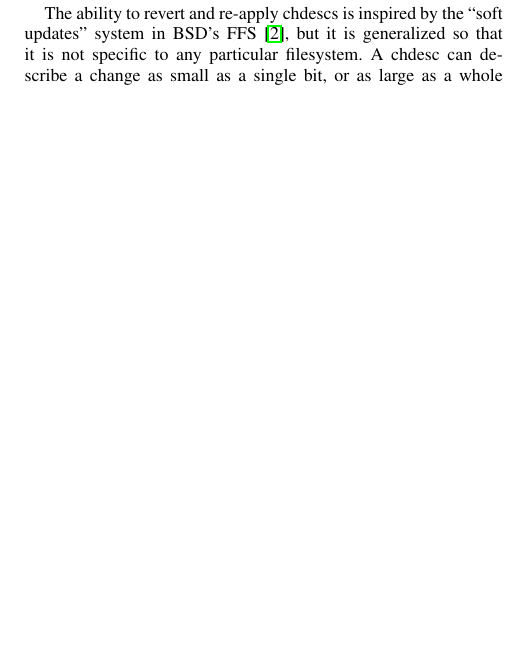
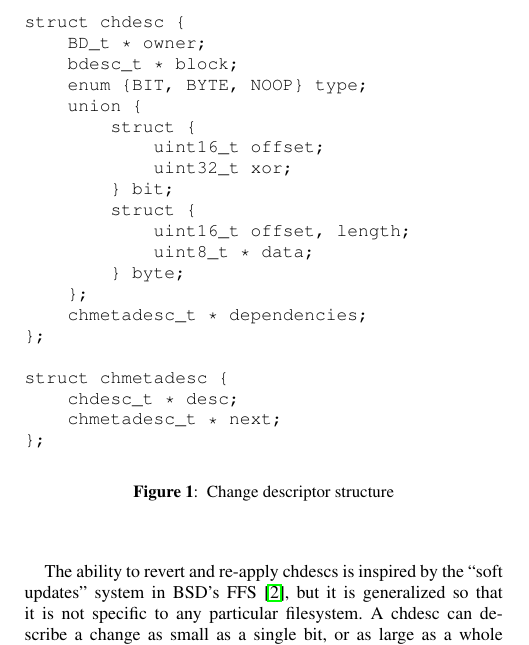
Before and after one commit to ucla-readable/fstitch-doc, a LaTeX document (sosp_wip/abstract.tex, which reads sosp_wip/chdescs.tex): part of one column of page 1 of 2, cut at the place of the change, the shorter picture padded with empty space. Compiled offline with pdfLaTeX.

Commit message:
r1447: Added chdesc structure diagram.

```diff
--- a/sosp_wip/chdescs.tex
+++ b/sosp_wip/chdescs.tex
@@ -40,3 +40,30 @@ expect that after implementing a relatively small number of more complex modules
 (we have only implemented the two mentioned), we will have seen similarities in
 many of the transformations and will have built up a fairly complete library of
 common transformation functions.
+
+\begin{figure}
+\begin{verbatim}
+struct chdesc {
+    BD_t * owner;
+    bdesc_t * block;
+    enum {BIT, BYTE, NOOP} type;
+    union {
+        struct {
+            uint16_t offset;
+            uint32_t xor;
+        } bit;
+        struct {
+            uint16_t offset, length;
+            uint8_t * data;
+        } byte;
+    };
+    chmetadesc_t * dependencies;
+};
+
+struct chmetadesc {
+    chdesc_t * desc;
+    chmetadesc_t * next;
+};
+\end{verbatim}
+\caption{\label{fig:chdesc} Change descriptor structure}
+\end{figure}
```
